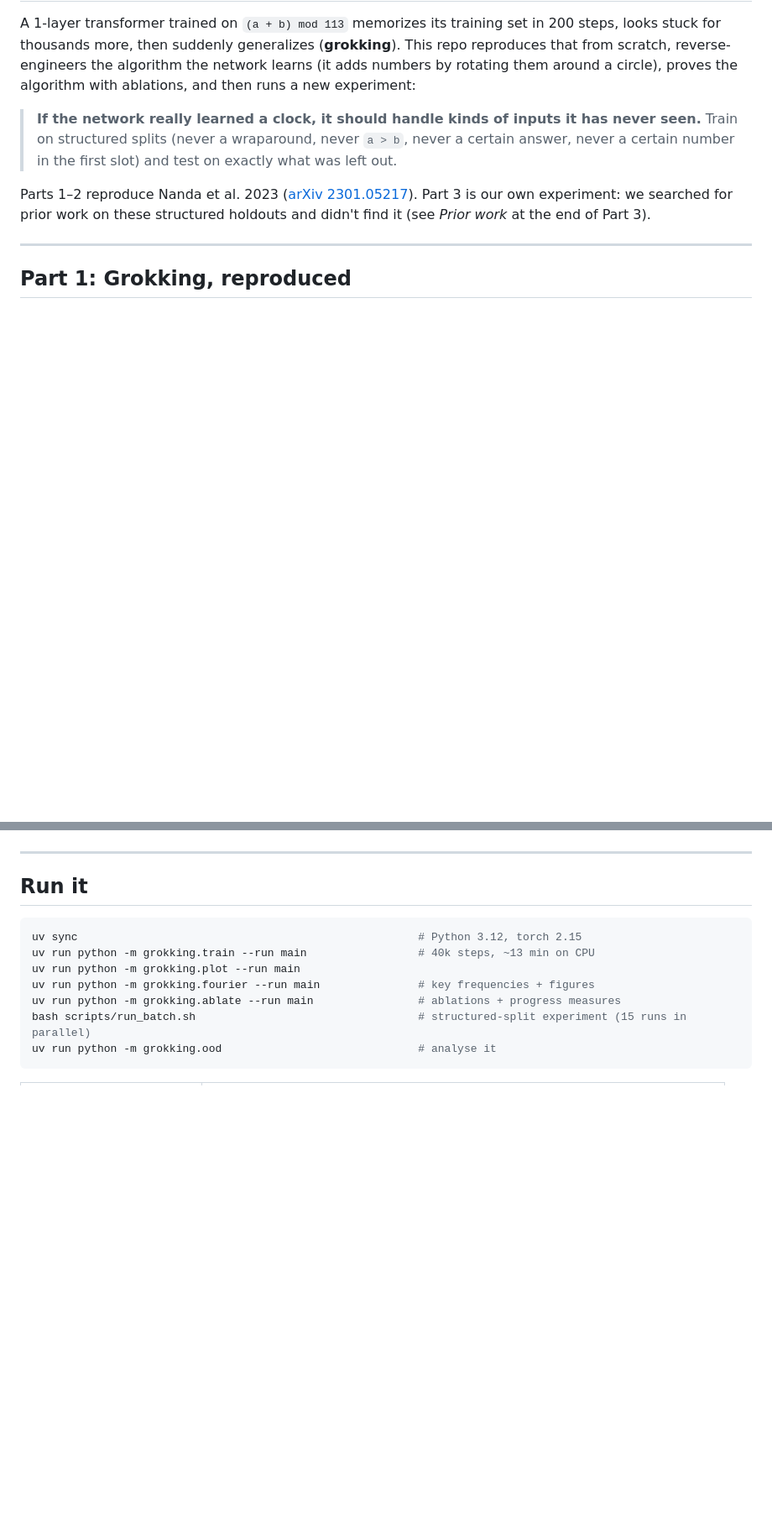
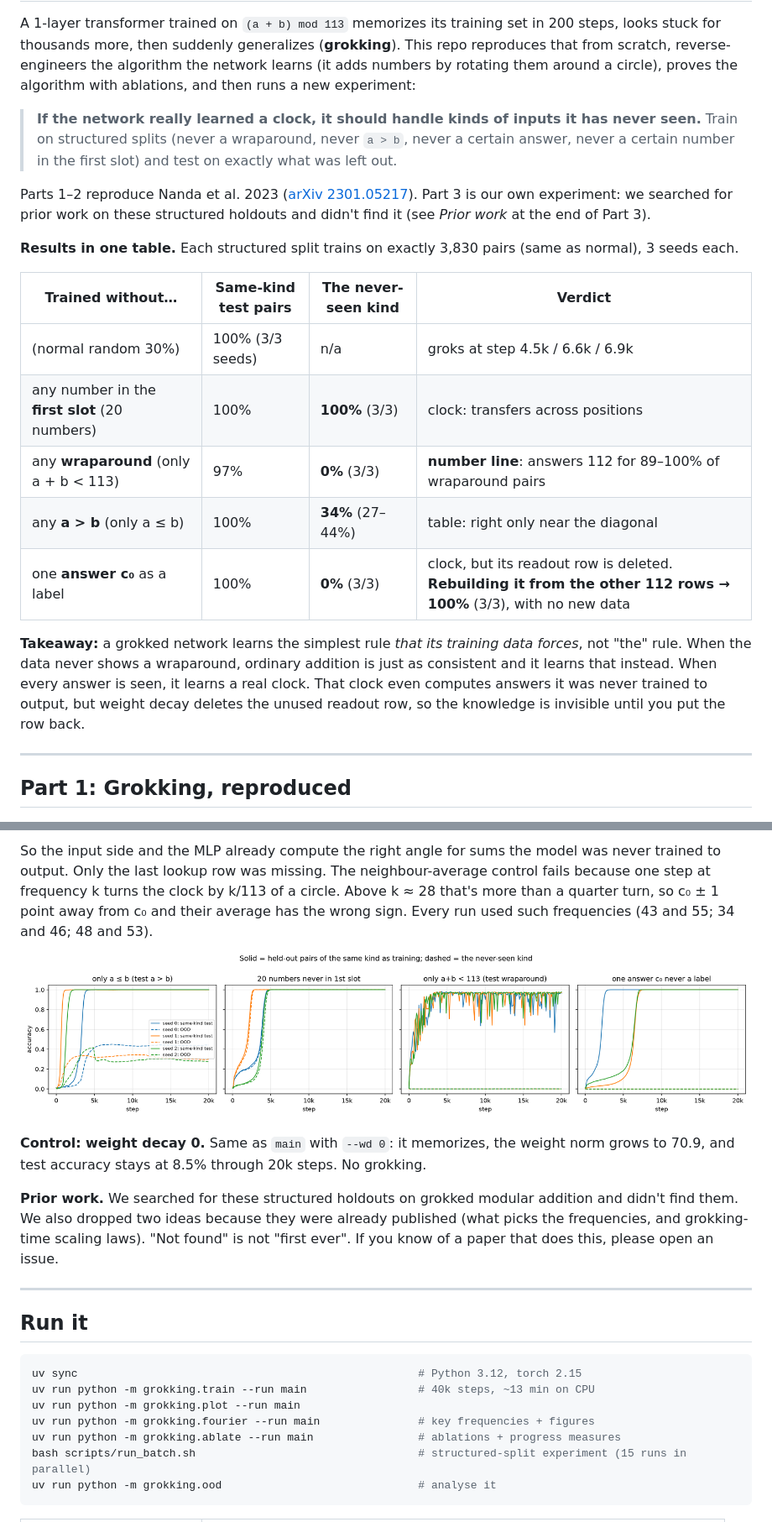
Before and after one commit to Astribus/grokking, a Markdown page: README.md, 2 parts joined by grey strips. Shown at 84% size. Rendered like a GitHub page; pictures changed too: figures/ood_curves.png; blank space fills up the shorter version.

```diff
--- a/README.md
+++ b/README.md
@@ -13,7 +13,21 @@ Parts 1–2 reproduce Nanda et al. 2023 ([arXiv 2301.05217](https://arxiv.org/ab
 Part 3 is our own experiment: we searched for prior work on these structured holdouts and didn't find it
 (see *Prior work* at the end of Part 3).
 
-<!-- RESULTS-TLDR -->
+**Results in one table.** Each structured split trains on exactly 3,830 pairs (same as normal), 3 seeds each.
+
+| Trained without… | Same-kind test pairs | The never-seen kind | Verdict |
+|---|---|---|---|
+| (normal random 30%) | 100% (3/3 seeds) | n/a | groks at step 4.5k / 6.6k / 6.9k |
+| any number in the **first slot** (20 numbers) | 100% | **100%** (3/3) | clock: transfers across positions |
+| any **wraparound** (only a + b < 113) | 97% | **0%** (3/3) | **number line**: answers 112 for 89–100% of wraparound pairs |
+| any **a > b** (only a ≤ b) | 100% | **34%** (27–44%) | table: right only near the diagonal |
+| one **answer c₀** as a label | 100% | **0%** (3/3) | clock, but its readout row is deleted. **Rebuilding it from the other 112 rows → 100%** (3/3), with no new data |
+
+**Takeaway:** a grokked network learns the simplest rule *that its training data forces*, not "the" rule. When
+the data never shows a wraparound, ordinary addition is just as consistent and it learns that instead. When
+every answer is seen, it learns a real clock. That clock even computes answers it was never trained to output,
+but weight decay deletes the unused readout row, so the knowledge is invisible until you put the row back.
+
 
 ---
 
@@ -71,3 +124,18 @@ memorized table) gets erased by weight decay around steps 3k–4.5k, and that's
+So the input side and the MLP already compute the right angle for sums the model was never trained to output.
+Only the last lookup row was missing. The neighbour-average control fails because one step at frequency k turns the
+clock by k/113 of a circle. Above k ≈ 28 that's more than a quarter turn, so c₀ ± 1 point away from c₀ and their
+average has the wrong sign. Every run used such frequencies (43 and 55; 34 and 46; 48 and 53).
+
+![OOD curves](figures/ood_curves.png)
+
+**Control: weight decay 0.** Same as `main` with `--wd 0`: it memorizes, the weight norm grows to 70.9, and
+test accuracy stays at 8.5% through 20k steps. No grokking.
+
+**Prior work.** We searched for these structured holdouts on grokked modular addition and didn't find them.
+We also dropped two ideas because they were already published (what picks the frequencies,
+and grokking-time scaling laws). "Not found" is not "first ever". If you
+know of a paper that does this, please open an issue.
+
 
 ---
 
```
Also changed, not shown: other parts of README.md (+42 -2 lines), figures/compare_wd.png (added), figures/ood_answer_maps.png, figures/ood_summary.png, figures/wd0_curve.png (added), 1 other file.
